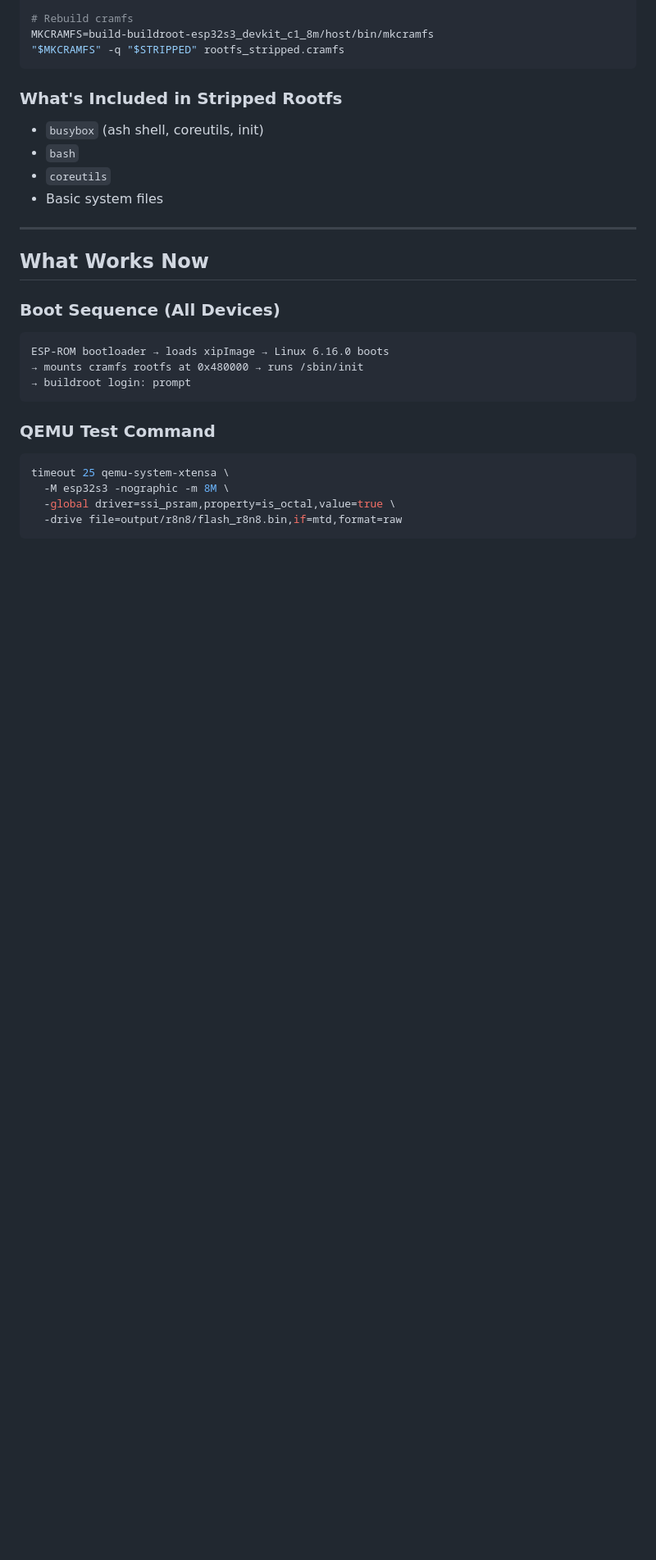
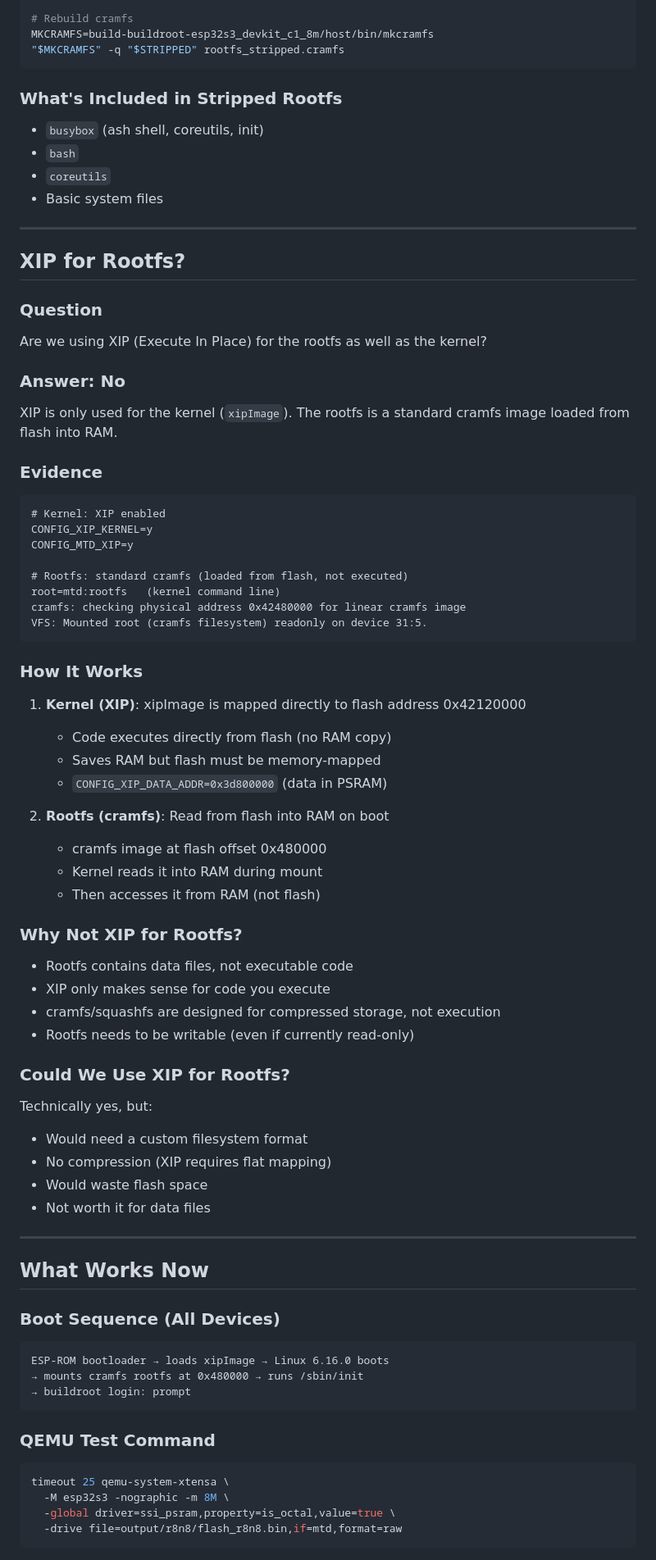
Before and after one commit to hkcfs/mculinux, a Markdown page: docs/RESEARCH.md, the part around one of its changes. Shown at 82% size. Drawn GitHub-style; blank space fills up the shorter version.

````diff
--- a/docs/RESEARCH.md
+++ b/docs/RESEARCH.md
@@ -198,6 +289,52 @@ MKCRAMFS=build-buildroot-esp32s3_devkit_c1_8m/host/bin/mkcramfs
 - `bash`
 - `coreutils`
 - Basic system files
+
+---
+
+## XIP for Rootfs?
+
+### Question
+Are we using XIP (Execute In Place) for the rootfs as well as the kernel?
+
+### Answer: No
+XIP is only used for the kernel (`xipImage`). The rootfs is a standard cramfs image loaded from flash into RAM.
+
+### Evidence
+```
+# Kernel: XIP enabled
+CONFIG_XIP_KERNEL=y
+CONFIG_MTD_XIP=y
+
+# Rootfs: standard cramfs (loaded from flash, not executed)
+root=mtd:rootfs   (kernel command line)
+cramfs: checking physical address 0x42480000 for linear cramfs image
+VFS: Mounted root (cramfs filesystem) readonly on device 31:5.
+```
+
+### How It Works
+1. **Kernel (XIP)**: xipImage is mapped directly to flash address 0x42120000
+   - Code executes directly from flash (no RAM copy)
+   - Saves RAM but flash must be memory-mapped
+   - `CONFIG_XIP_DATA_ADDR=0x3d800000` (data in PSRAM)
+
+2. **Rootfs (cramfs)**: Read from flash into RAM on boot
+   - cramfs image at flash offset 0x480000
+   - Kernel reads it into RAM during mount
+   - Then accesses it from RAM (not flash)
+
+### Why Not XIP for Rootfs?
+- Rootfs contains data files, not executable code
+- XIP only makes sense for code you execute
+- cramfs/squashfs are designed for compressed storage, not execution
+- Rootfs needs to be writable (even if currently read-only)
+
+### Could We Use XIP for Rootfs?
+Technically yes, but:
+- Would need a custom filesystem format
+- No compression (XIP requires flat mapping)
+- Would waste flash space
+- Not worth it for data files
 
 ---
 
````
Also changed, not shown: other parts of docs/RESEARCH.md (+91 -0 lines).
